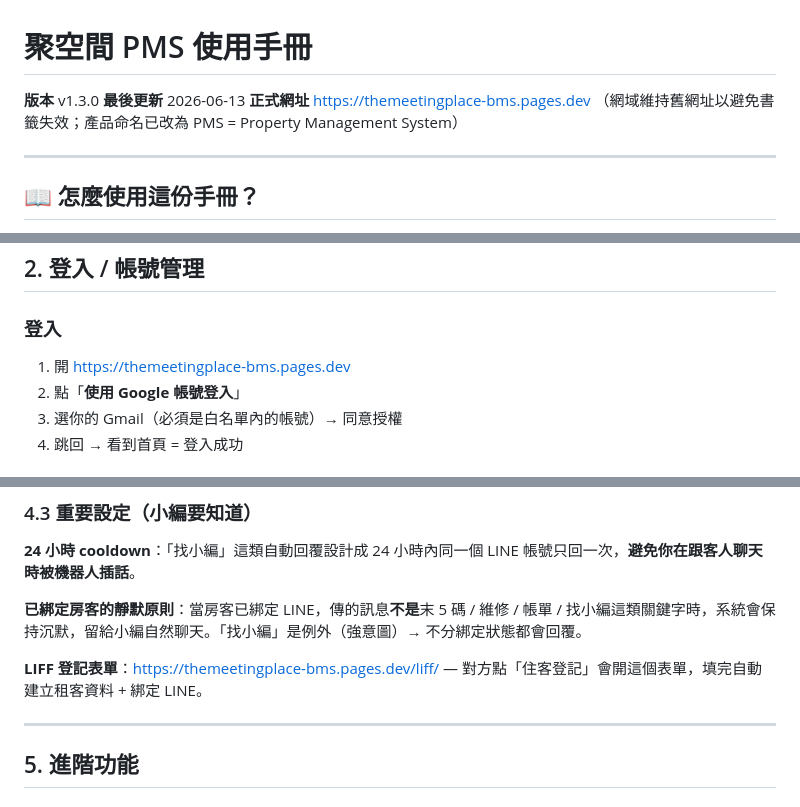
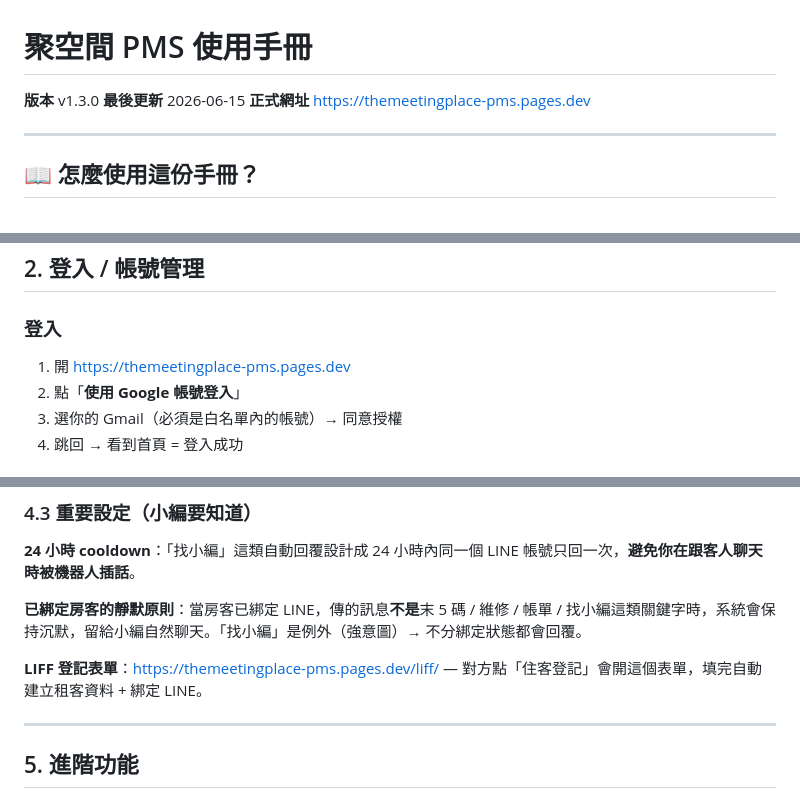
Before and after one commit to themeetingplace/TMP-SYSTEM, a Markdown page: docs/USER-MANUAL.md, 3 parts joined by grey strips. Rendered like a GitHub page.

Commit message:
docs: USER-MANUAL URL bms.pages.dev -> pms.pages.dev (準備改 Cloudflare 專案名)

```diff
--- a/docs/USER-MANUAL.md
+++ b/docs/USER-MANUAL.md
@@ -1,9 +1,8 @@
 # 聚空間 PMS 使用手冊
 
 **版本** v1.3.0
-**最後更新** 2026-06-13
-**正式網址** https://themeetingplace-bms.pages.dev
-（網域維持舊網址以避免書籤失效；產品命名已改為 PMS = Property Management System）
+**最後更新** 2026-06-15
+**正式網址** https://themeetingplace-pms.pages.dev
 
 ---
 
@@ -41,7 +40,7 @@
 ## 2. 登入 / 帳號管理
 
 ### 登入
-1. 開 https://themeetingplace-bms.pages.dev
+1. 開 https://themeetingplace-pms.pages.dev
 2. 點「**使用 Google 帳號登入**」
 3. 選你的 Gmail（必須是白名單內的帳號）→ 同意授權
 4. 跳回 → 看到首頁 = 登入成功
@@ -242,7 +241,7 @@
 
 **已綁定房客的靜默原則**：當房客已綁定 LINE，傳的訊息**不是**末 5 碼 / 維修 / 帳單 / 找小編這類關鍵字時，系統會保持沉默，留給小編自然聊天。「找小編」是例外（強意圖）→ 不分綁定狀態都會回覆。
 
-**LIFF 登記表單**：https://themeetingplace-bms.pages.dev/liff/ — 對方點「住客登記」會開這個表單，填完自動建立租客資料 + 綁定 LINE。
+**LIFF 登記表單**：https://themeetingplace-pms.pages.dev/liff/ — 對方點「住客登記」會開這個表單，填完自動建立租客資料 + 綁定 LINE。
 
 ---
 
```
Also changed, not shown: other parts of docs/USER-MANUAL.md (+1 -1 lines).
